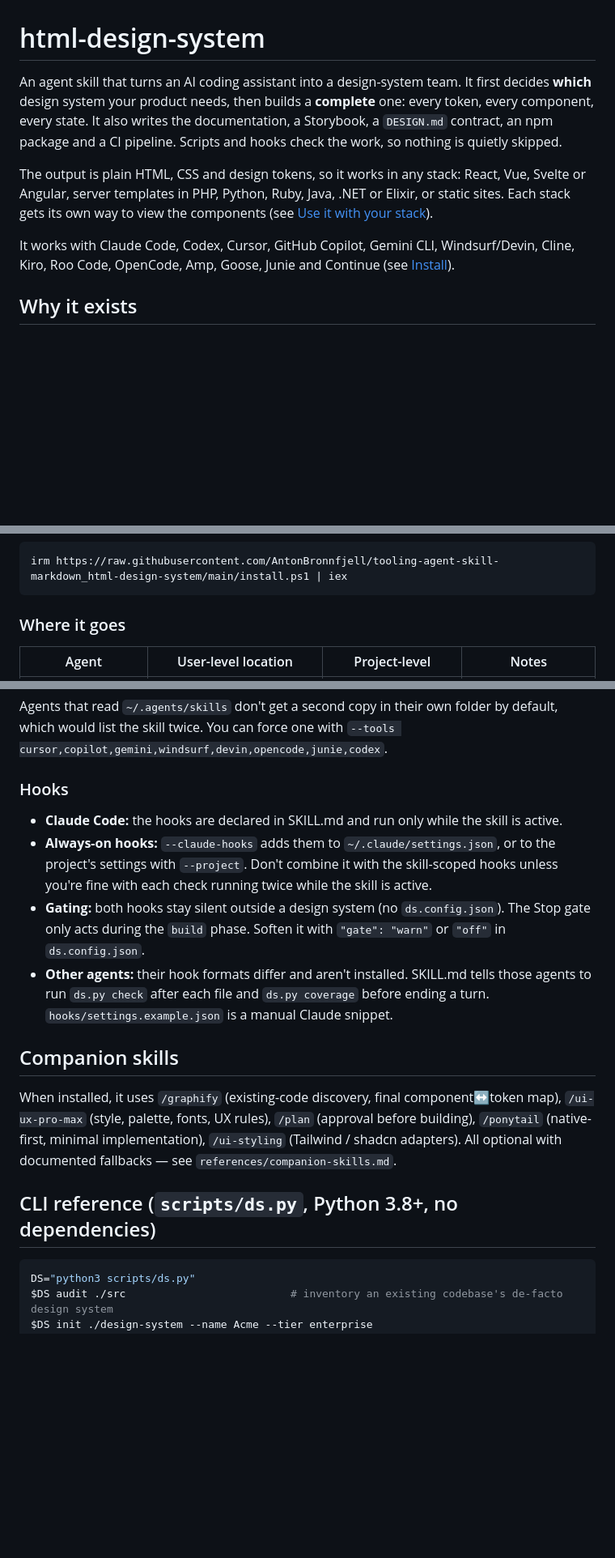
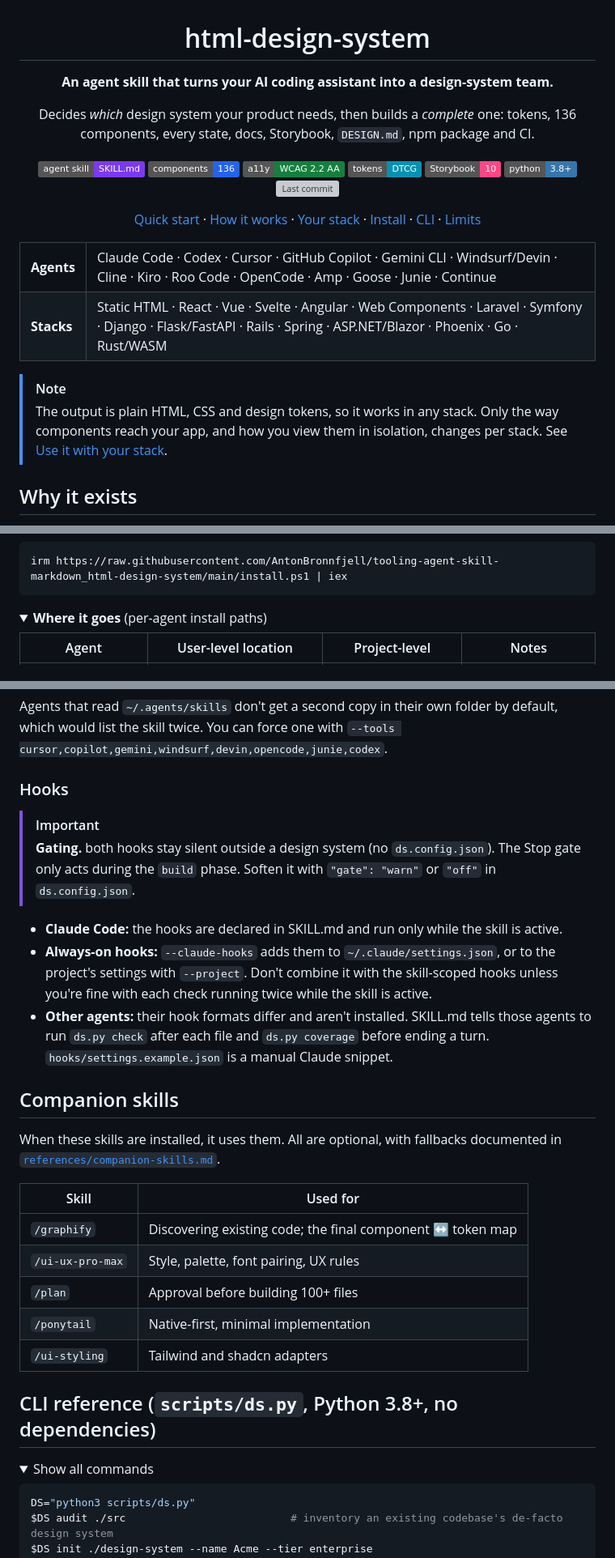
Before and after one commit to AntonBronnfjell/tooling-agent-skill-markdown_html-design-system, a Markdown page: README.md, 3 parts joined by grey strips. Shown at 81% size. GitHub-like rendering; folded sections open; badges without logos; blank space fills up the shorter version; grey boxes are pictures that could not be loaded.

Commit message:
docs: GitHub-flavored README — badges, centered header, mermaid workflow, alerts, collapsible sections

````diff
--- a/README.md
+++ b/README.md
@@ -1,10 +3,28 @@
 # html-design-system
 
-An agent skill that turns an AI coding assistant into a design-system team. It first decides **which** design system your product needs, then builds a **complete** one: every token, every component, every state. It also writes the documentation, a Storybook, a `DESIGN.md` contract, an npm package and a CI pipeline. Scripts and hooks check the work, so nothing is quietly skipped.
+**An agent skill that turns your AI coding assistant into a design-system team.**
 
-The output is plain HTML, CSS and design tokens, so it works in any stack: React, Vue, Svelte or Angular, server templates in PHP, Python, Ruby, Java, .NET or Elixir, or static sites. Each stack gets its own way to view the components (see [Use it with your stack](#use-it-with-your-stack)).
+Decides *which* design system your product needs, then builds a *complete* one: tokens, 136 components, every state, docs, Storybook, `DESIGN.md`, npm package and CI.
 
-It works with Claude Code, Codex, Cursor, GitHub Copilot, Gemini CLI, Windsurf/Devin, Cline, Kiro, Roo Code, OpenCode, Amp, Goose, Junie and Continue (see [Install](#install-any-agent)).
+[![Agent Skill](https://img.shields.io/badge/agent_skill-SKILL.md-7c3aed)](SKILL.md)
+[![Components](https://img.shields.io/badge/components-136-2563eb)](#component-coverage-136)
+[![WCAG 2.2 AA](https://img.shields.io/badge/a11y-WCAG_2.2_AA-15803d)](references/component-contract.md)
+[![Design tokens](https://img.shields.io/badge/tokens-DTCG-0891b2)](references/tokens.md)
+[![Storybook 10](https://img.shields.io/badge/Storybook-10-ff4785?logo=storybook&logoColor=white)](references/storybook.md)
+[![Python 3.8+](https://img.shields.io/badge/python-3.8%2B-3776ab?logo=python&logoColor=white)](scripts/ds.py)
+[![Last commit](https://img.shields.io/github/last-commit/AntonBronnfjell/tooling-agent-skill-markdown_html-design-system)](https://github.com/AntonBronnfjell/tooling-agent-skill-markdown_html-design-system/commits/main)
+
+[Quick start](#quick-start) · [How it works](#what-it-does-step-by-step) · [Your stack](#use-it-with-your-stack) · [Install](#install-any-agent) · [CLI](#cli-reference-scriptsdspy-python-38-no-dependencies) · [Limits](#known-limits)
+
+</div>
+
+<table>
+<tr><td><b>Agents</b></td><td>Claude Code · Codex · Cursor · GitHub Copilot · Gemini CLI · Windsurf/Devin · Cline · Kiro · Roo Code · OpenCode · Amp · Goose · Junie · Continue</td></tr>
+<tr><td><b>Stacks</b></td><td>Static HTML · React · Vue · Svelte · Angular · Web Components · Laravel · Symfony · Django · Flask/FastAPI · Rails · Spring · ASP.NET/Blazor · Phoenix · Go · Rust/WASM</td></tr>
+</table>
+
+> [!NOTE]
+> The output is plain HTML, CSS and design tokens, so it works in any stack. Only the way components reach your app, and how you view them in isolation, changes per stack. See [Use it with your stack](#use-it-with-your-stack).
 
 ## Why it exists
 
@@ -154,7 +205,8 @@ curl -fsSL https://raw.githubusercontent.com/AntonBronnfjell/tooling-agent-skill
 irm https://raw.githubusercontent.com/AntonBronnfjell/tooling-agent-skill-markdown_html-design-system/main/install.ps1 | iex
 ```
 
-### Where it goes
+<details>
+<summary><b>Where it goes</b> (per-agent install paths)</summary>
 
 | Agent | User-level location | Project-level | Notes |
 |---|---|---|---|
@@ -169,15 +223,28 @@ Agents that read `~/.agents/skills` don't get a second copy in their own folder
 ### Hooks
+
+> [!IMPORTANT]
+> **Gating.** both hooks stay silent outside a design system (no `ds.config.json`). The Stop gate only acts during the `build` phase. Soften it with `"gate": "warn"` or `"off"` in `ds.config.json`.
 
 - **Claude Code:** the hooks are declared in SKILL.md and run only while the skill is active.
 - **Always-on hooks:** `--claude-hooks` adds them to `~/.claude/settings.json`, or to the project's settings with `--project`. Don't combine it with the skill-scoped hooks unless you're fine with each check running twice while the skill is active.
-- **Gating:** both hooks stay silent outside a design system (no `ds.config.json`). The Stop gate only acts during the `build` phase. Soften it with `"gate": "warn"` or `"off"` in `ds.config.json`.
 - **Other agents:** their hook formats differ and aren't installed. SKILL.md tells those agents to run `ds.py check` after each file and `ds.py coverage` before ending a turn. `hooks/settings.example.json` is a manual Claude snippet.
 
 ## Companion skills
 
-When installed, it uses `/graphify` (existing-code discovery, final component↔token map), `/ui-ux-pro-max` (style, palette, fonts, UX rules), `/plan` (approval before building), `/ponytail` (native-first, minimal implementation), `/ui-styling` (Tailwind / shadcn adapters). All optional with documented fallbacks — see `references/companion-skills.md`.
+When these skills are installed, it uses them. All are optional, with fallbacks documented in [`references/companion-skills.md`](references/companion-skills.md).
+
+| Skill | Used for |
+|---|---|
+| `/graphify` | Discovering existing code; the final component ↔ token map |
+| `/ui-ux-pro-max` | Style, palette, font pairing, UX rules |
+| `/plan` | Approval before building 100+ files |
+| `/ponytail` | Native-first, minimal implementation |
+| `/ui-styling` | Tailwind and shadcn adapters |
 
 ## CLI reference (`scripts/ds.py`, Python 3.8+, no dependencies)
+
+<details>
+<summary>Show all commands</summary>
 
 ```bash
 DS="python3 scripts/ds.py"
````
Also changed, not shown: other parts of README.md (+52 -7 lines).
